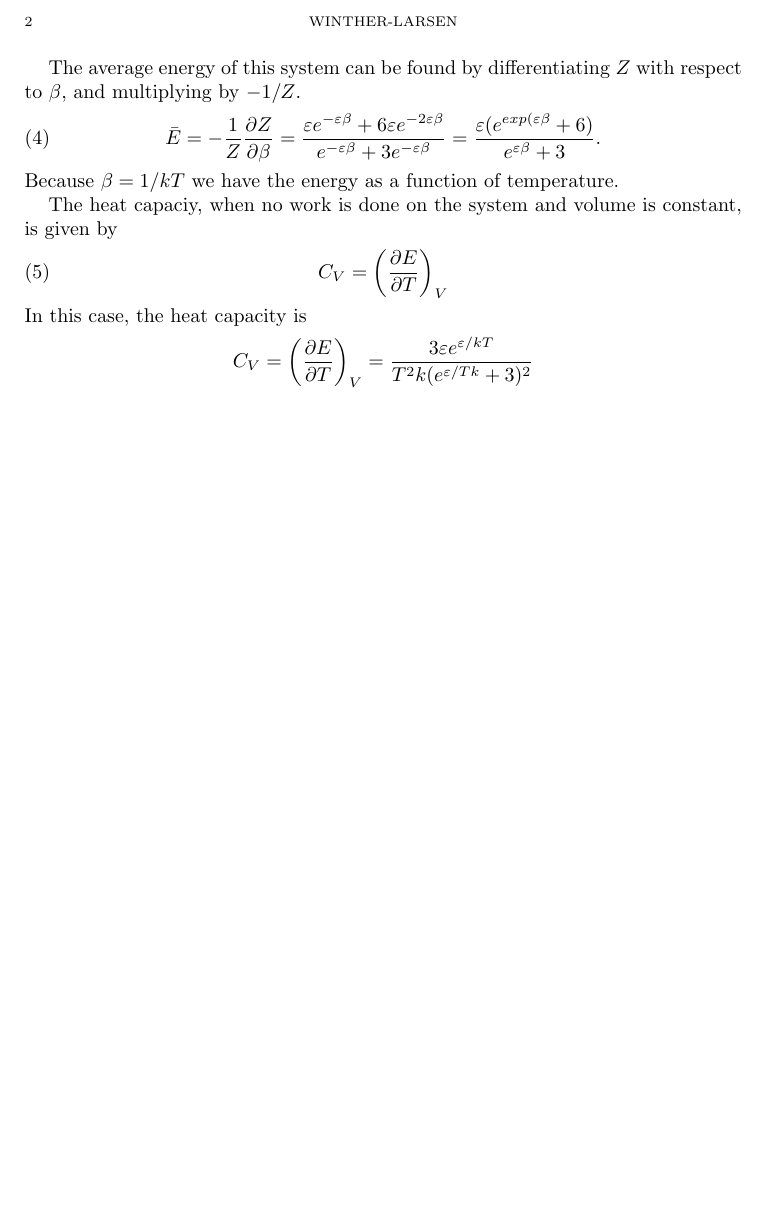
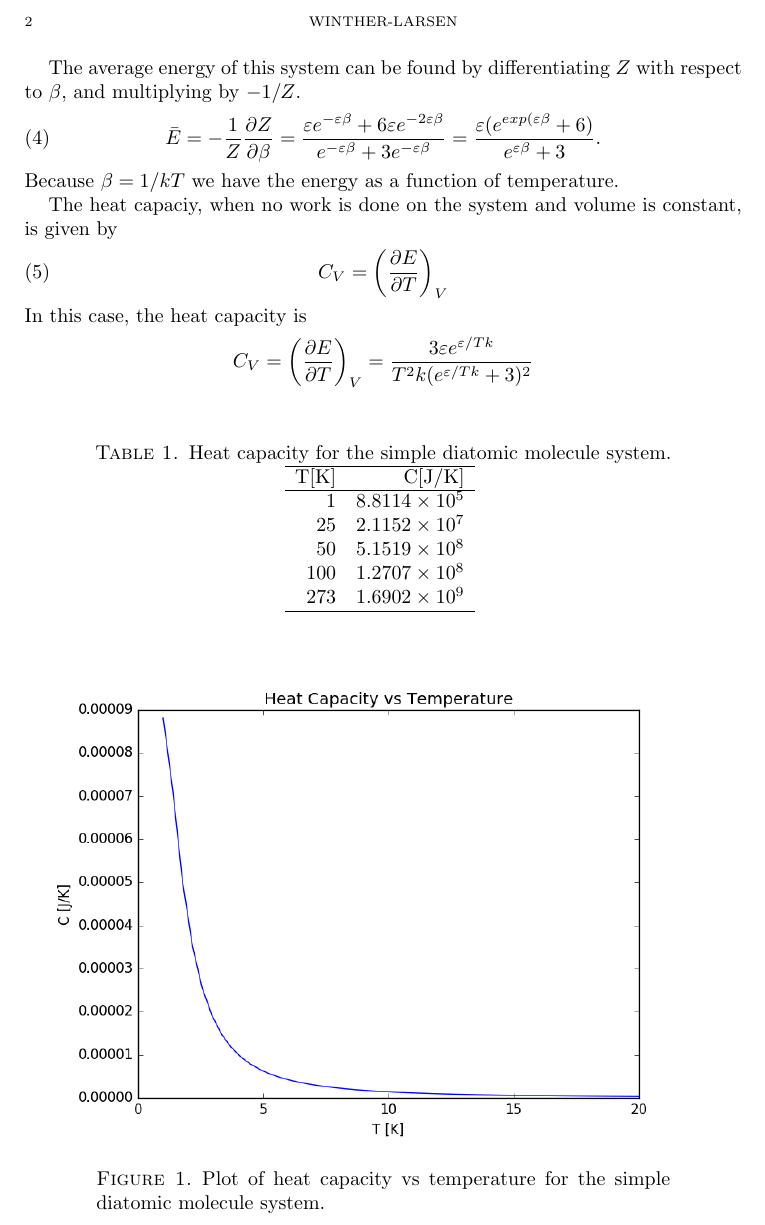
Before and after one commit to gregwinther/FYS2160, a LaTeX paper (oblig02/oblig2.tex): part of page 2 of 2, cut so that both start at the same text, the shorter picture padded with empty space. Compiled offline with pdfLaTeX.

Commit message:
Figure and table added for simple system

```diff
--- a/oblig02/oblig2.tex
+++ b/oblig02/oblig2.tex
@@ -5,6 +5,7 @@
 \usepackage{listings}
 \usepackage{graphicx}
 \usepackage[]{hyperref}
+\usepackage{float}
 
 \lstset{
 	frame = single,
@@ -71,7 +72,26 @@ C_V = \left(\frac{\partial E}{\partial T} \right)_V
 In this case, the heat capacity is
 \begin{equation*}
 C_V =\left(\frac{\partial E}{\partial T} \right)_V =
-\frac{3\varepsilon e^{\varepsilon/kT}}{T^2k(e^{\varepsilon/Tk}+3)^2}
+\frac{3\varepsilon e^{\varepsilon/Tk}}{T^2k(e^{\varepsilon/Tk}+3)^2}
 \end{equation*}
 
+\begin{table}[H]
+	\caption{Heat capacity for the simple diatomic molecule system.}
+	\begin{tabular}{rr} \hline
+	T[K]  & C[J/K] \\ \hline
+	$  1$ & $8.8114\times10^5$ \\
+	$ 25$ & $2.1152\times10^7$ \\
+	$ 50$ & $5.1519\times10^8$ \\
+	$100$ & $1.2707\times10^8$ \\
+	$273$ & $1.6902\times10^9$ \\ \hline
+	\end{tabular}
+	\label{tab:heatcap1}
+\end{table}
+
+\begin{figure}[H]
+	\includegraphics[width=0.9\textwidth]{figures/heatcapsimple.png}
+	\caption{Plot of heat capacity vs temperature for the simple 			diatomic molecule system.}
+	\label{fig:heatcap1}
+\end{figure}
+
 \end{document}
```
Also changed, not shown: oblig01/oblig01.tex (+1 -1 lines), oblig02/figures/heatcapsimple.png (added), oblig02/oblig2.pdf, 2 other files.
